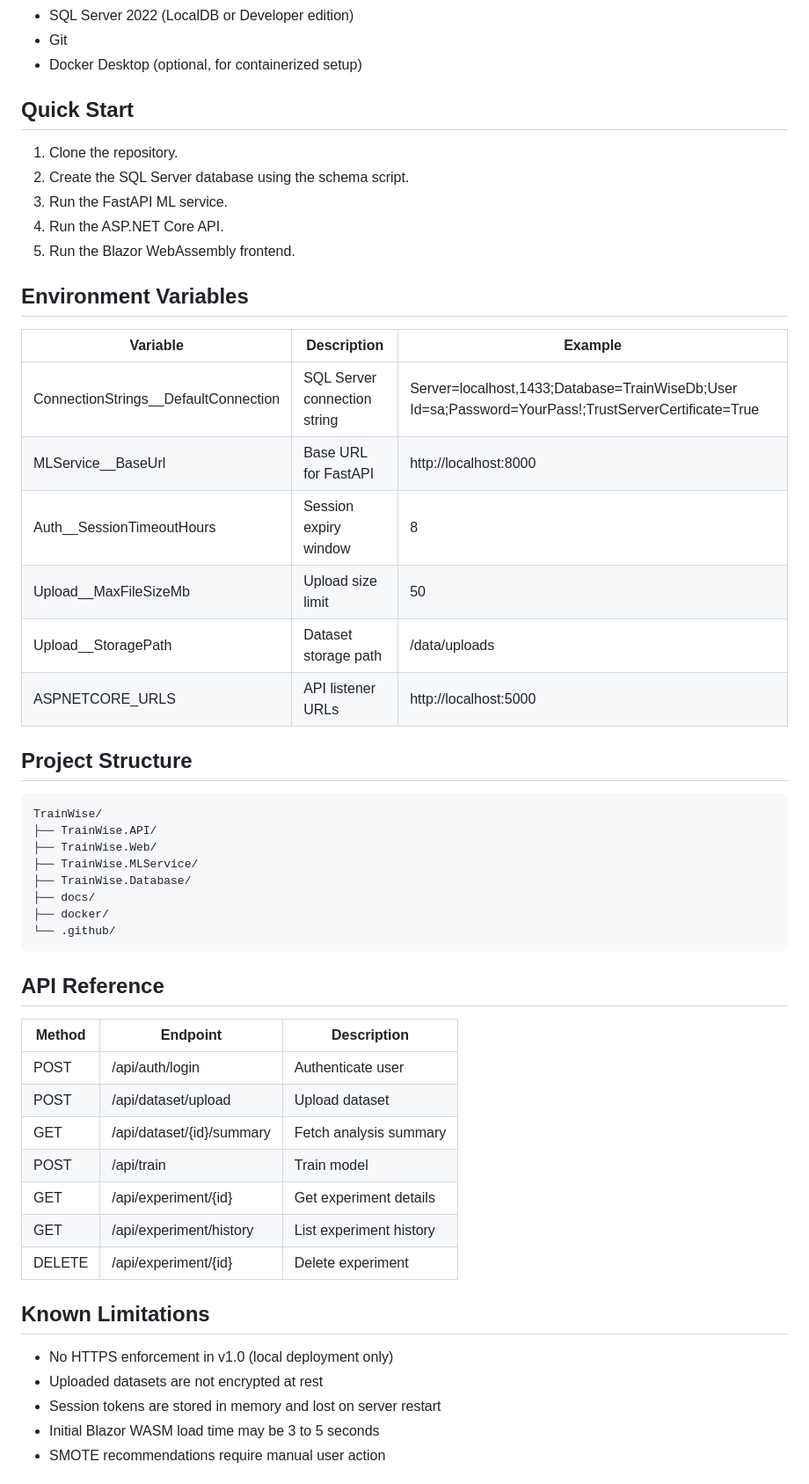
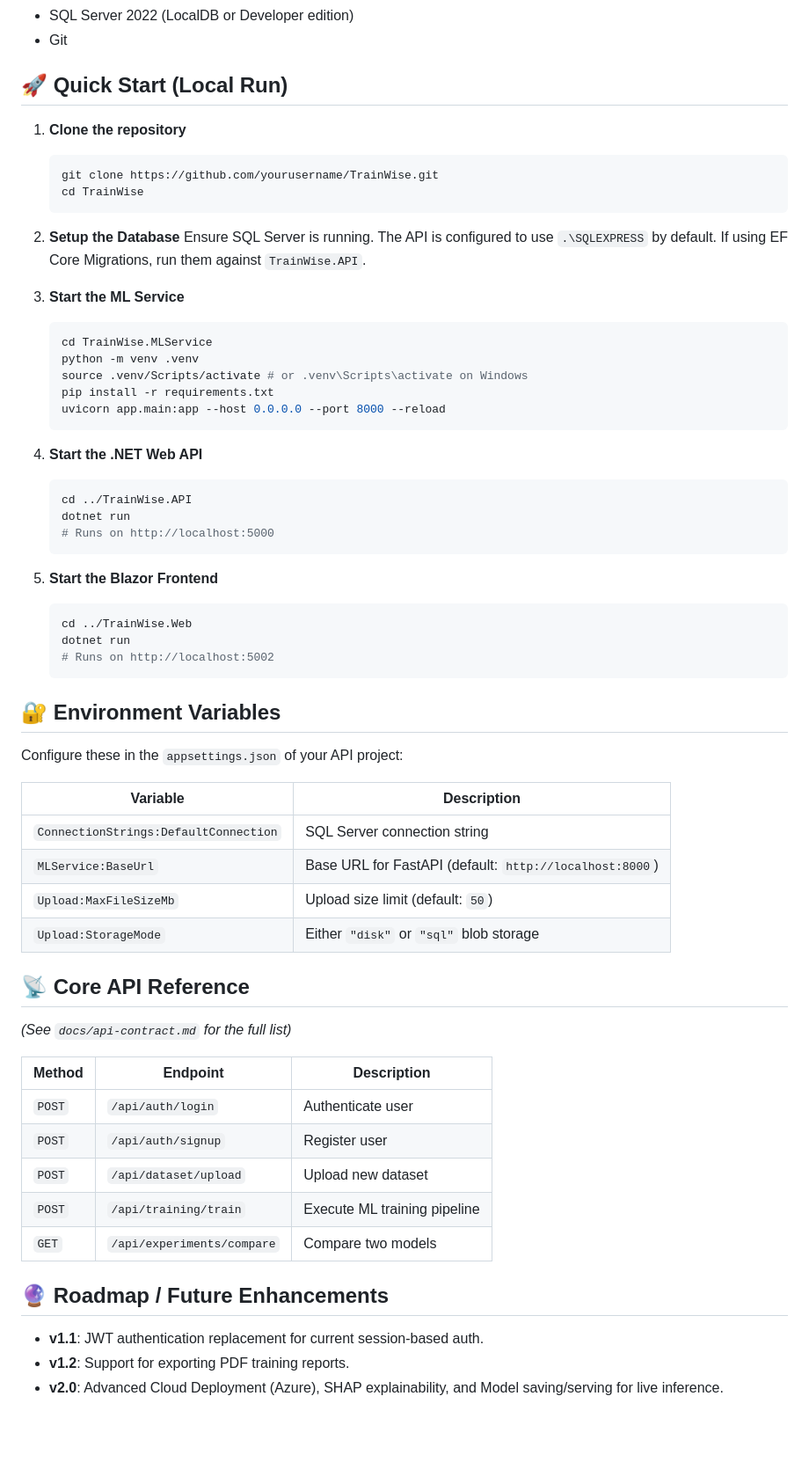
Before and after one commit to SamiUrRehman065/TrainWise, a Markdown page: README.md, the part around one of its changes. Shown at 88% size. Rendered like a GitHub page; blank space fills up the shorter version.

Commit message:
docs: update project documentation in README.md

````diff
--- a/README.md
+++ b/README.md
@@ -28,51 +61,63 @@ The system provides evaluation metrics, interactive charts, and rule-based recom
 - SQL Server 2022 (LocalDB or Developer edition)
 - Git
-- Docker Desktop (optional, for containerized setup)
 
-## Quick Start
-1. Clone the repository.
-2. Create the SQL Server database using the schema script.
-3. Run the FastAPI ML service.
-4. Run the ASP.NET Core API.
-5. Run the Blazor WebAssembly frontend.
+## 🚀 Quick Start (Local Run)
 
-## Environment Variables
-| Variable | Description | Example |
-|---|---|---|
-| ConnectionStrings__DefaultConnection | SQL Server connection string | Server=localhost,1433;Database=TrainWiseDb;User Id=sa;Password=YourPass!;TrustServerCertificate=True |
-| MLService__BaseUrl | Base URL for FastAPI | http://localhost:8000 |
-| Auth__SessionTimeoutHours | Session expiry window | 8 |
-| Upload__MaxFileSizeMb | Upload size limit | 50 |
-| Upload__StoragePath | Dataset storage path | /data/uploads |
-| ASPNETCORE_URLS | API listener URLs | http://localhost:5000 |
+1. **Clone the repository**
+   ```bash
+   git clone https://github.com/yourusername/TrainWise.git
+   cd TrainWise
+   ```
 
-## Project Structure
-```
-TrainWise/
-├── TrainWise.API/
-├── TrainWise.Web/
-├── TrainWise.MLService/
-├── TrainWise.Database/
-├── docs/
-├── docker/
-└── .github/
-```
+2. **Setup the Database**
+   Ensure SQL Server is running. The API is configured to use `.\SQLEXPRESS` by default. If using EF Core Migrations, run them against `TrainWise.API`.
 
-## API Reference
+3. **Start the ML Service**
+   ```bash
+   cd TrainWise.MLService
+   python -m venv .venv
+   source .venv/Scripts/activate # or .venv\Scripts\activate on Windows
+   pip install -r requirements.txt
+   uvicorn app.main:app --host 0.0.0.0 --port 8000 --reload
+   ```
+
+4. **Start the .NET Web API**
+   ```bash
+   cd ../TrainWise.API
+   dotnet run
+   # Runs on http://localhost:5000
+   ```
+
+5. **Start the Blazor Frontend**
+   ```bash
+   cd ../TrainWise.Web
+   dotnet run
+   # Runs on http://localhost:5002
+   ```
+
+## 🔐 Environment Variables
+Configure these in the `appsettings.json` of your API project:
+
+| Variable | Description |
+|---|---|
+| `ConnectionStrings:DefaultConnection` | SQL Server connection string |
+| `MLService:BaseUrl` | Base URL for FastAPI (default: `http://localhost:8000`) |
+| `Upload:MaxFileSizeMb` | Upload size limit (default: `50`) |
+| `Upload:StorageMode` | Either `"disk"` or `"sql"` blob storage |
+
+## 📡 Core API Reference
+*(See `docs/api-contract.md` for the full list)*
+
 | Method | Endpoint | Description |
 |---|---|---|
-| POST | /api/auth/login | Authenticate user |
-| POST | /api/dataset/upload | Upload dataset |
-| GET | /api/dataset/{id}/summary | Fetch analysis summary |
-| POST | /api/train | Train model |
-| GET | /api/experiment/{id} | Get experiment details |
-| GET | /api/experiment/history | List experiment history |
-| DELETE | /api/experiment/{id} | Delete experiment |
+| `POST` | `/api/auth/login` | Authenticate user |
+| `POST` | `/api/auth/signup` | Register user |
+| `POST` | `/api/dataset/upload` | Upload new dataset |
+| `POST` | `/api/training/train` | Execute ML training pipeline |
+| `GET` | `/api/experiments/compare` | Compare two models |
 
-## Known Limitations
-- No HTTPS enforcement in v1.0 (local deployment only)
-- Uploaded datasets are not encrypted at rest
-- Session tokens are stored in memory and lost on server restart
-- Initial Blazor WASM load time may be 3 to 5 seconds
-- SMOTE recommendations require manual user action
+## 🔮 Roadmap / Future Enhancements
+- **v1.1**: JWT authentication replacement for current session-based auth.
+- **v1.2**: Support for exporting PDF training reports.
+- **v2.0**: Advanced Cloud Deployment (Azure), SHAP explainability, and Model saving/serving for live inference.
 
````
Also changed, not shown: other parts of README.md (+49 -29 lines).
